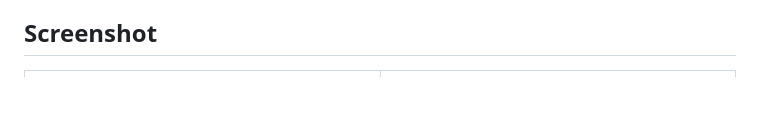
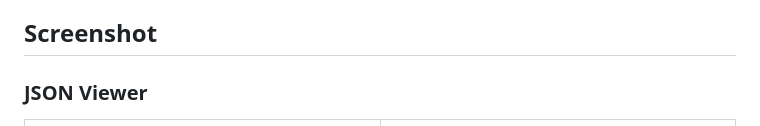
Before and after one commit to cryptoumit/json-viewer, a Markdown page: README.md, the part around one of its changes. Rendered like a GitHub page; blank space fills up the shorter version.

```diff
--- a/README.md
+++ b/README.md
@@ -15,6 +15,8 @@ No API response is sent through a proxy or stored by the app. Requests require t
 
 ## Screenshot
 
+### JSON Viewer
+
 <table>
   <tr>
     <td><img src="assets/sample-json.png" alt="JSON Viewer showing a formatted sample in dark mode" width="100%"></td>
```
Also changed, not shown: other parts of README.md (+9 -0 lines), assets/sample-api-light.png (added), assets/sample-api.png (added).
